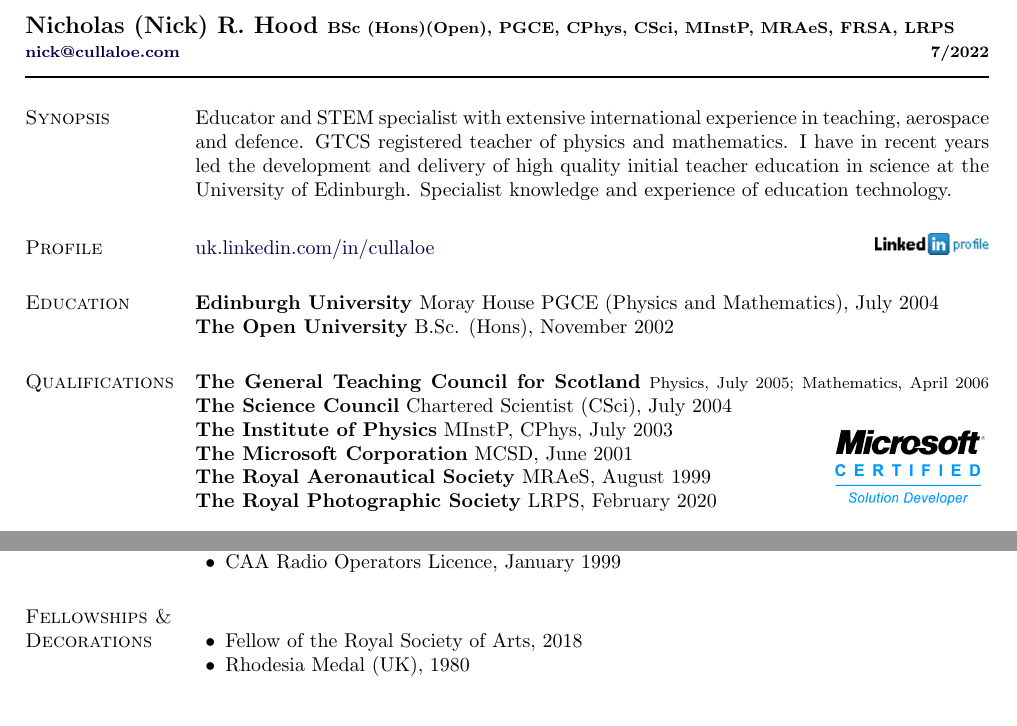
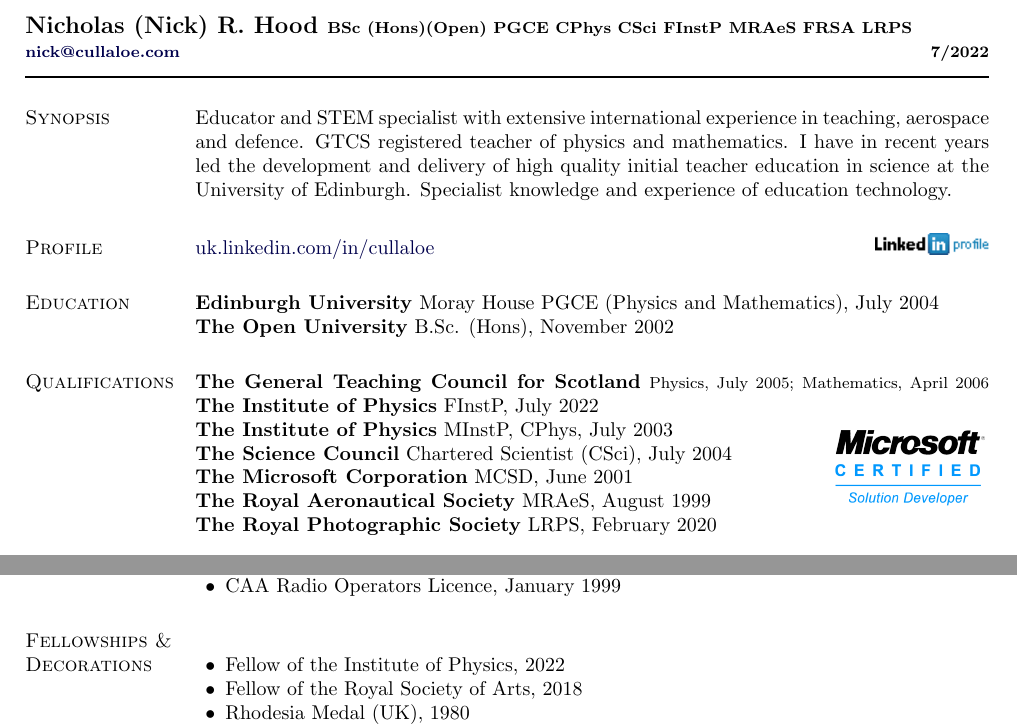
Before and after one commit to NixImagery/CV, a LaTeX CV (cv.tex): two parts of pages 1 and 3 of 3, joined at a grey line, cut at the place of the change, the shorter picture padded with empty space. Compiled offline with pdfLaTeX.

Commit message:
Fellowship of the IoP

```diff
--- a/cv.tex
+++ b/cv.tex
@@ -81,7 +81,7 @@
 %%%%%%%%%%%%%%%%%%%%%%%%% Begin CV Document %%%%%%%%%%%%%%%%%%%%%%%%%%%%
 
 \begin{document}
-\makeheading{Nicholas (Nick) R. Hood {\footnotesize BSc (Hons)(Open), PGCE, CPhys, CSci, MInstP, MRAeS, FRSA, LRPS \\ \href{mailto:nick@cullaloe.com}{nick@cullaloe.com} \hfill \the\month/\the\year}}
+\makeheading{Nicholas (Nick) R. Hood {\footnotesize BSc (Hons)(Open) PGCE CPhys CSci FInstP MRAeS FRSA LRPS \\ \href{mailto:nick@cullaloe.com}{nick@cullaloe.com} \hfill \the\month/\the\year}}
 
 % = = = = = = = = = = = = = = =
 \section{Synopsis}
@@ -108,8 +108,9 @@ Educator and STEM specialist with extensive international experience in teaching
 %
 \textbf{The General Teaching Council for Scotland} {\footnotesize Physics, July 2005; Mathematics, April 2006}
 \begin{wrapfigure}{r}{0.2\textwidth}     \includegraphics[width=0.2\textwidth]{MCSD_logo}\end{wrapfigure}
+\textbf{The Institute of Physics} FInstP, July 2022\\
+\textbf{The Institute of Physics} MInstP, CPhys, July 2003 \\
 \textbf{The Science Council} Chartered Scientist (CSci), July 2004\\
-\textbf{The Institute of Physics} MInstP, CPhys, July 2003\\
 \textbf{The Microsoft Corporation} MCSD, June 2001\\
 \textbf{The Royal Aeronautical Society} MRAeS, August 1999\\
 \textbf{The Royal Photographic Society} LRPS, February 2020
@@ -326,6 +327,7 @@ Educator and STEM specialist with extensive international experience in teaching
 \section {Fellowships \& Decorations}
 % = = = = = = = = = = = = = = =
 \begin{innerlist}
+\item Fellow of the Institute of Physics, 2022
 \item Fellow of the Royal Society of Arts, 2018
 \item Rhodesia Medal (UK), 1980
 \item Independence Medal (Zimbabwe), 1980
```
Also changed, not shown: Certificates/Societies/FInstP-letter.pdf (added), cv.pdf.
